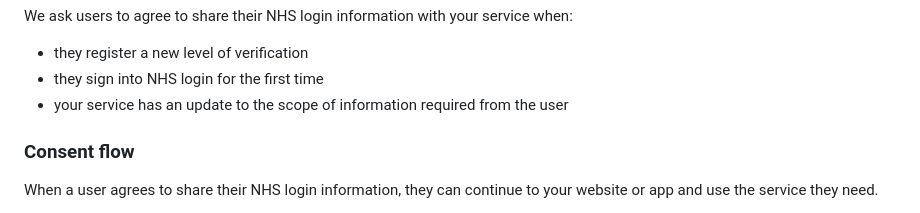
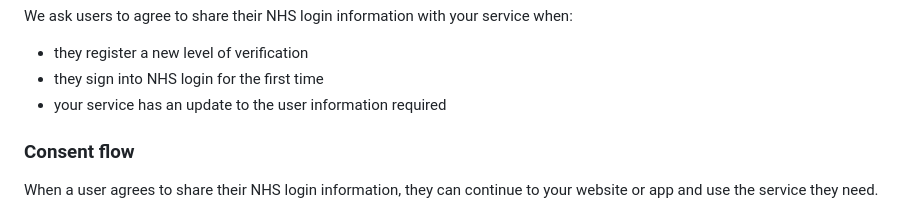
Before and after one commit to nhsconnect/nhslogin, a Markdown page: src/no-consent-guidance.md, the part around the change. GitHub-like rendering.

Commit message:
Update content
Update content for scope requirement

```diff
--- a/src/no-consent-guidance.md
+++ b/src/no-consent-guidance.md
@@ -20,7 +20,7 @@ title: Sharing a user's NHS login information with your service
 <ul>
   <li>they register a new level of verification</li>
   <li>they sign into NHS login for the first time</li>
-  <li>your service has an update to the scope of information required from the user</li>
+  <li>your service has an update to the user information required</li>
 </ul>
 
 <h3>Consent flow</h3>
```
